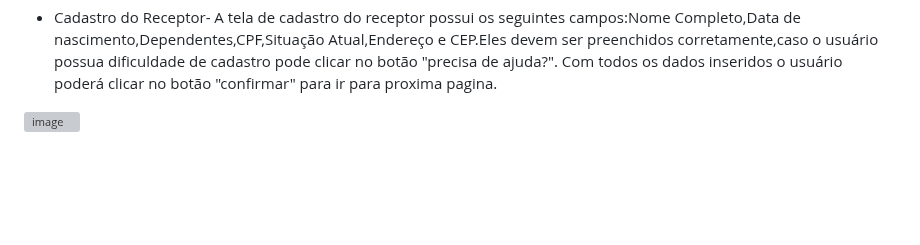
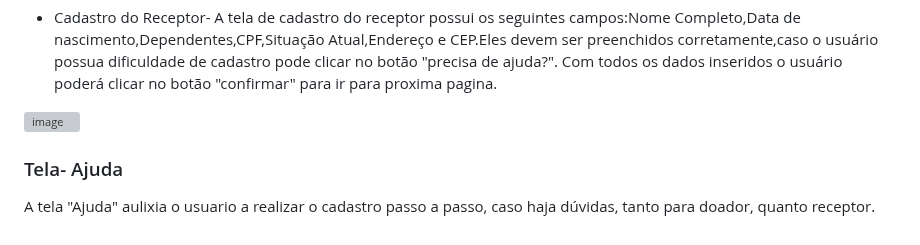
Before and after one commit to ICEI-PUC-Minas-PMV-ADS/pmv-ads-2024-1-e1-proj-web-t7-food-for-all, a Markdown page: documentos/04-Projeto de Interface.md, the part around the change. GitHub-like rendering; blank space fills up the shorter version; grey boxes are pictures that could not be loaded.

```diff
--- a/documentos/04-Projeto de Interface.md
+++ b/documentos/04-Projeto de Interface.md
@@ -61,3 +61,7 @@ A FOOD FOR ALL possui dois métodos de cadastro e são eles:
 </ul>
 
 ![image](https://github.com/ICEI-PUC-Minas-PMV-ADS/pmv-ads-2024-1-e1-proj-web-t7-projeto-ong/assets/163361061/56e531fc-f8f9-46b8-b906-6d344d01d461)
+
+
+### Tela- Ajuda
+A tela "Ajuda" aulixia o usuario a realizar o cadastro passo a passo, caso haja dúvidas, tanto para doador, quanto receptor.
```
